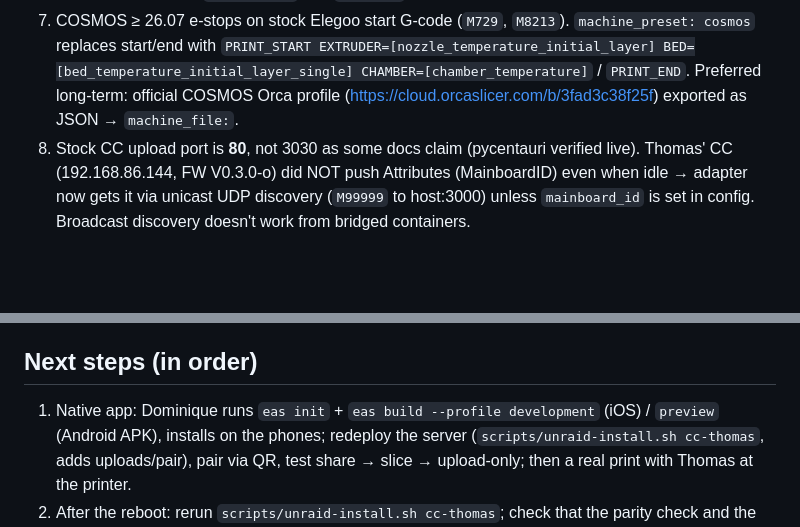
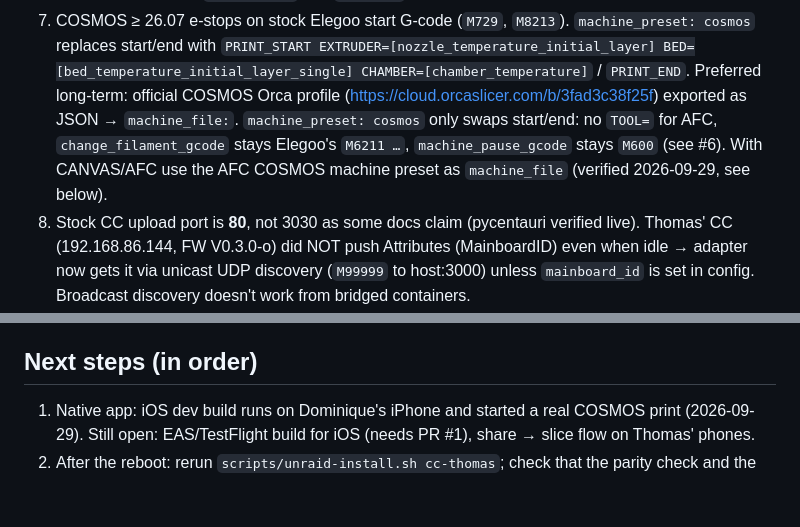
Before and after one commit to halvar20000/printshare, a Markdown page: CLAUDE.md, 2 parts joined by grey strips. Rendered like a GitHub page; blank space fills up the shorter version.

```diff
--- a/CLAUDE.md
+++ b/CLAUDE.md
@@ -59,7 +59,9 @@ phone ─link─▶ printshare container (Unraid, port 8484) ─▶ Printables G
    replaces start/end with `PRINT_START EXTRUDER=[nozzle_temperature_initial_layer]
    BED=[bed_temperature_initial_layer_single] CHAMBER=[chamber_temperature]` / `PRINT_END`.
    Preferred long-term: official COSMOS Orca profile (https://cloud.orcaslicer.com/b/3fad3c38f25f)
-   exported as JSON → `machine_file:`.
+   exported as JSON → `machine_file:`. `machine_preset: cosmos` only swaps start/end: no `TOOL=` for AFC,
+   `change_filament_gcode` stays Elegoo's `M6211 …`, `machine_pause_gcode` stays `M600` (see #6). With CANVAS/AFC
+   use the AFC COSMOS machine preset as `machine_file` (verified 2026-09-29, see below).
 8. Stock CC upload port is **80**, not 3030 as some docs claim (pycentauri verified live).
    Thomas' CC (192.168.86.144, FW V0.3.0-o) did NOT push Attributes (MainboardID) even when
    idle → adapter now gets it via unicast UDP discovery (`M99999` to host:3000) unless
@@ -196,8 +239,7 @@ phone ─link─▶ printshare container (Unraid, port 8484) ─▶ Printables G
   Not yet checked against a real Orca G-code from the CC — do that on Tower after the update.
 
 ## Next steps (in order)
-1. Native app: Dominique runs `eas init` + `eas build --profile development` (iOS) / `preview` (Android APK),
-   installs on the phones; redeploy the server (`scripts/unraid-install.sh cc-thomas`, adds uploads/pair),
-   pair via QR, test share → slice → upload-only; then a real print with Thomas at the printer.
+1. Native app: iOS dev build runs on Dominique's iPhone and started a real COSMOS print (2026-09-29).
+   Still open: EAS/TestFlight build for iOS (needs PR #1), share → slice flow on Thomas' phones.
 2. After the reboot: rerun `scripts/unraid-install.sh cc-thomas`; check that the parity check and the
    hetzner-cls backup ran; then `printshare print <benchy> -p cc-thomas --no-start`, then a real
```
Also changed, not shown: other parts of CLAUDE.md (+43 -2 lines), docs/ROADMAP.md (+6 -4 lines).
